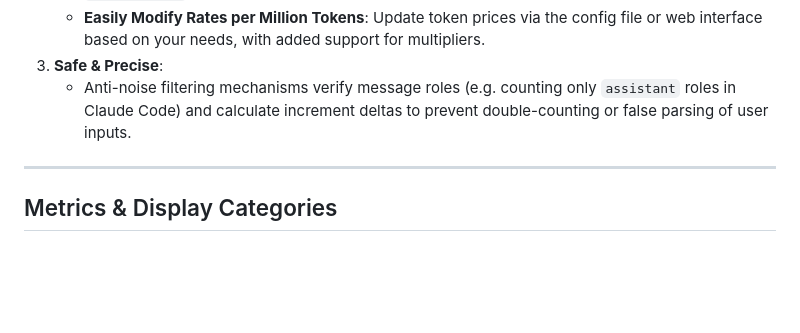
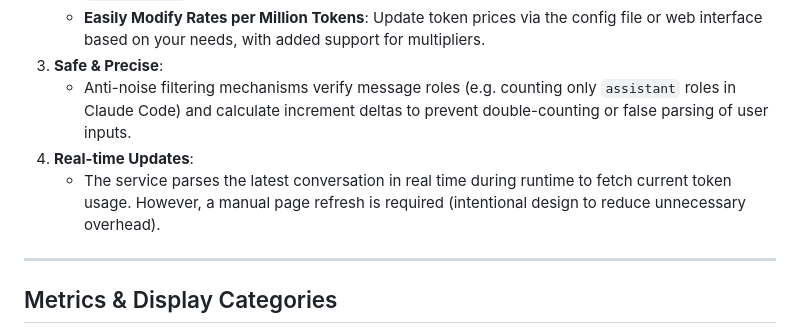
Before and after one commit to wbwztmdl/TokenDashboard, a Markdown page: README.md, the part around the change. Drawn GitHub-style; blank space fills up the shorter version.

```diff
--- a/README.md
+++ b/README.md
@@ -21,6 +21,8 @@ The underlying principle is to read the persistent session files stored locally
    - **Easily Modify Rates per Million Tokens**: Update token prices via the config file or web interface based on your needs, with added support for multipliers.
 3. **Safe & Precise**:
    - Anti-noise filtering mechanisms verify message roles (e.g. counting only `assistant` roles in Claude Code) and calculate increment deltas to prevent double-counting or false parsing of user inputs.
+4. **Real-time Updates**:
+   - The service parses the latest conversation in real time during runtime to fetch current token usage. However, a manual page refresh is required (intentional design to reduce unnecessary overhead).
 
 ---
 
```
